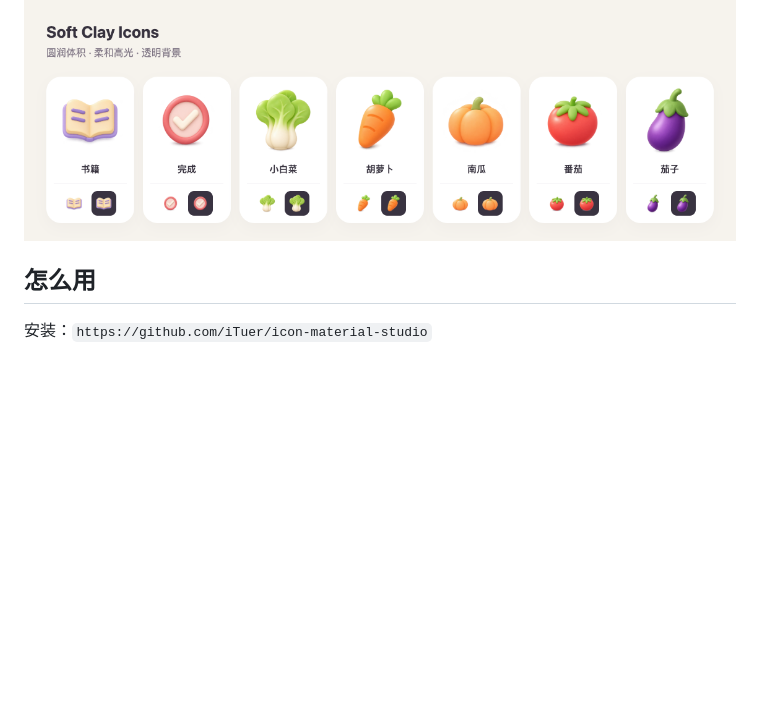
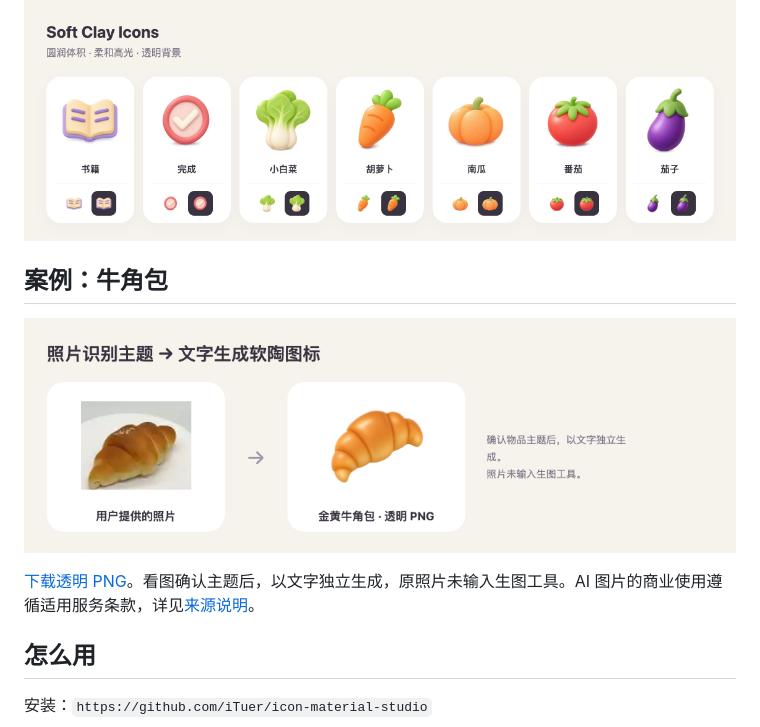
Before and after one commit to iTuer/icon-material-studio, a Markdown page: README.md, the part around the change. Rendered like a GitHub page; pictures changed too: assets/croissant-case/page.png (added); blank space fills up the shorter version.

```diff
--- a/README.md
+++ b/README.md
@@ -5,6 +5,12 @@
 说一个物品，或给一张图片。生成软陶图标。
 
 ![Soft clay icon gallery](assets/gallery/page.png)
+
+## 案例：牛角包
+
+![Croissant reference and generated result](assets/croissant-case/page.png)
+
+[下载透明 PNG](assets/croissant-clay.png)。看图确认主题后，以文字独立生成，原照片未输入生图工具。AI 图片的商业使用遵循适用服务条款，详见[来源说明](assets/CREDITS.md)。
 
 ## 怎么用
 
```
Also changed, not shown: README.en.md (+6 -0 lines), assets/CREDITS.md (+4 -0 lines), assets/croissant-clay.png (added), assets/croissant-reference.png (added), 2 other files.
